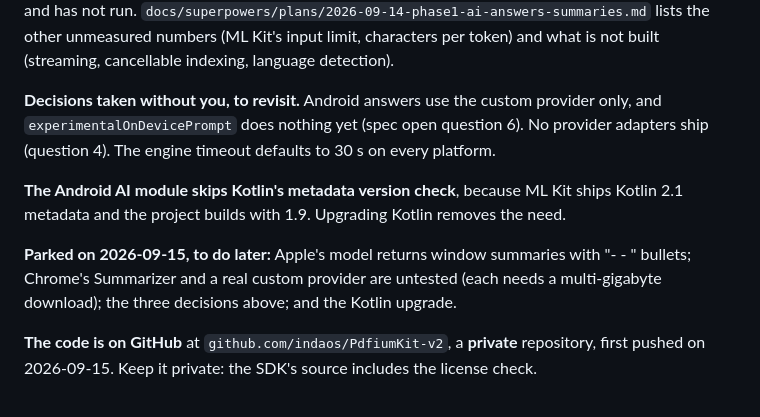
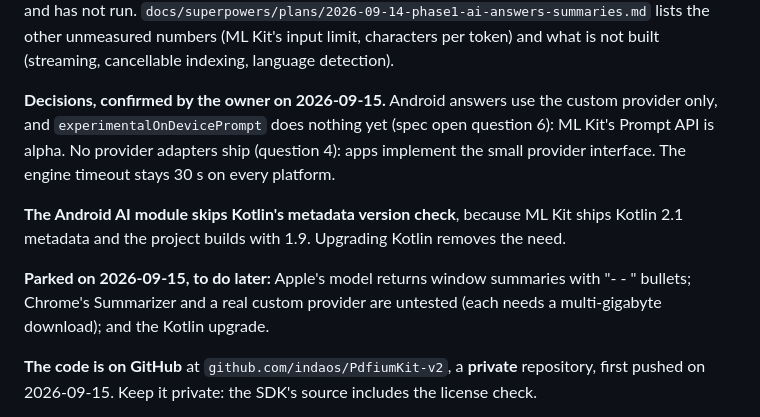
Before and after one commit to pdfcora/pdfcora, a Markdown page: docs/HANDOFF.md, the part around the change. GitHub-like rendering.

Commit message:
HANDOFF: the three open decisions are confirmed
Co-Authored-By: Claude Opus 5 <noreply@anthropic.com>
Claude-Session: https://claude.ai/code/session_01SyNEwbczjGQzyXRtCe3rJ3

```diff
--- a/docs/HANDOFF.md
+++ b/docs/HANDOFF.md
@@ -157,16 +157,17 @@ not run.
 unmeasured numbers (ML Kit's input limit, characters per token) and what is not built
 (streaming, cancellable indexing, language detection).
 
-**Decisions taken without you, to revisit.** Android answers use the custom provider only,
-and `experimentalOnDevicePrompt` does nothing yet (spec open question 6). No provider
-adapters ship (question 4). The engine timeout defaults to 30 s on every platform.
+**Decisions, confirmed by the owner on 2026-09-15.** Android answers use the custom provider
+only, and `experimentalOnDevicePrompt` does nothing yet (spec open question 6): ML Kit's
+Prompt API is alpha. No provider adapters ship (question 4): apps implement the small
+provider interface. The engine timeout stays 30 s on every platform.
 
 **The Android AI module skips Kotlin's metadata version check**, because ML Kit ships
 Kotlin 2.1 metadata and the project builds with 1.9. Upgrading Kotlin removes the need.
 
 **Parked on 2026-09-15, to do later:** Apple's model returns window summaries with "- - "
 bullets; Chrome's Summarizer and a real custom provider are untested (each needs a
-multi-gigabyte download); the three decisions above; and the Kotlin upgrade.
+multi-gigabyte download); and the Kotlin upgrade.
 
 **The code is on GitHub** at `github.com/indaos/PdfiumKit-v2`, a **private** repository,
 first pushed on 2026-09-15. Keep it private: the SDK's source includes the license check.
```
